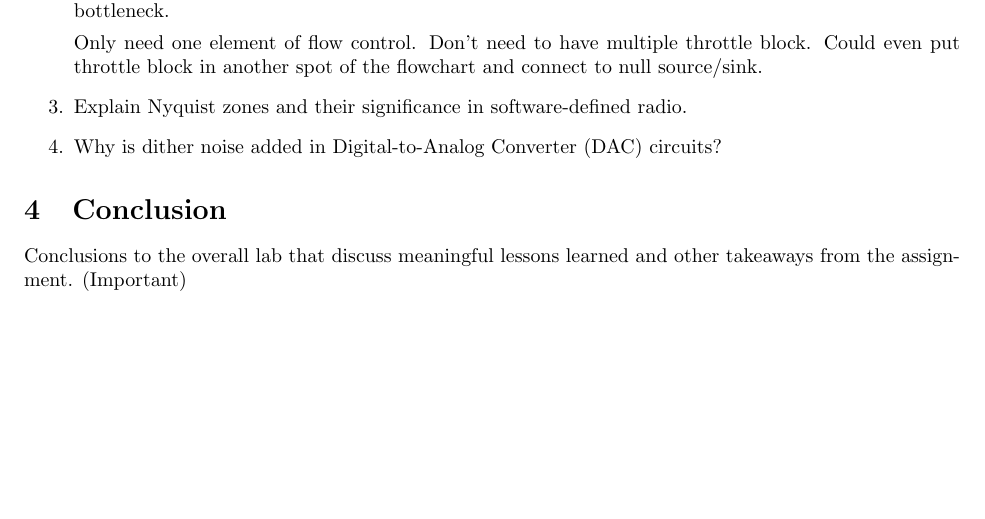
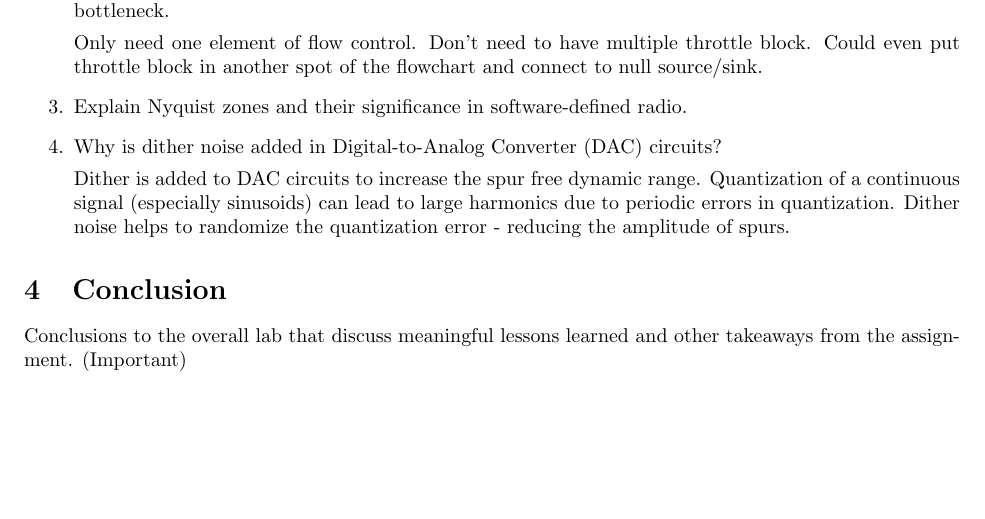
Before and after one commit to osowatzke/ECE_531_Labs, a LaTeX document (1/lab_report.tex): part of page 23 of 23, cut so that both start at the same text. Compiled offline with pdfLaTeX.

Commit message:
Explaining dither

```diff
--- a/1/lab_report.tex
+++ b/1/lab_report.tex
@@ -526,6 +526,9 @@ unnecessary?
 	\item  Explain Nyquist zones and their significance in software-defined radio.
 
 	\item Why is dither noise added in Digital-to-Analog Converter (DAC) circuits?
+
+	Dither is added to DAC circuits to increase the spur free dynamic range. Quantization of a continuous signal (especially sinusoids) can lead to large harmonics due to periodic errors in quantization. Dither noise helps to randomize the quantization error - reducing the amplitude of spurs.
+
 \end{enumerate}
 
 
```
